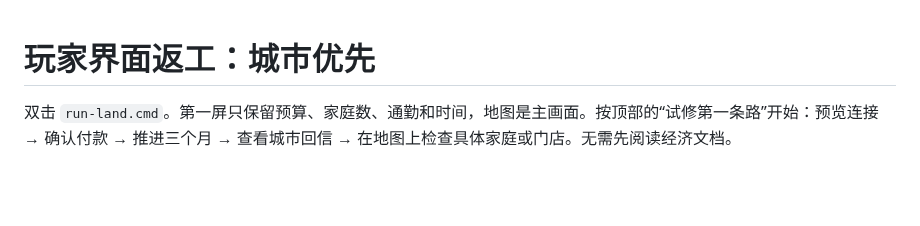
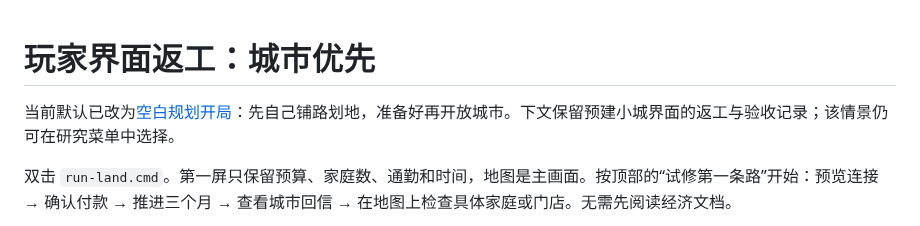
Before and after one commit to kukushu/game, a Markdown page: PLAYER_UI.md, the part around the change. Drawn GitHub-style; blank space fills up the shorter version.

```diff
--- a/PLAYER_UI.md
+++ b/PLAYER_UI.md
@@ -1,4 +1,6 @@
 # 玩家界面返工：城市优先
+
+当前默认已改为[空白规划开局](BLANK_START.md)：先自己铺路划地，准备好再开放城市。下文保留预建小城界面的返工与验收记录；该情景仍可在研究菜单中选择。
 
 双击 `run-land.cmd`。第一屏只保留预算、家庭数、通勤和时间，地图是主画面。按顶部的“试修第一条路”开始：预览连接 → 确认付款 → 推进三个月 → 查看城市回信 → 在地图上检查具体家庭或门店。无需先阅读经济文档。
 
```
Also changed, not shown: BLANK_START.md (added, +20 -0 lines), LANDLAB.md (+2 -0 lines), README.md (+2 -0 lines), docs/player-ui/blank-blueprint.png (added), docs/player-ui/blank-start.png (added), 8 other files.
